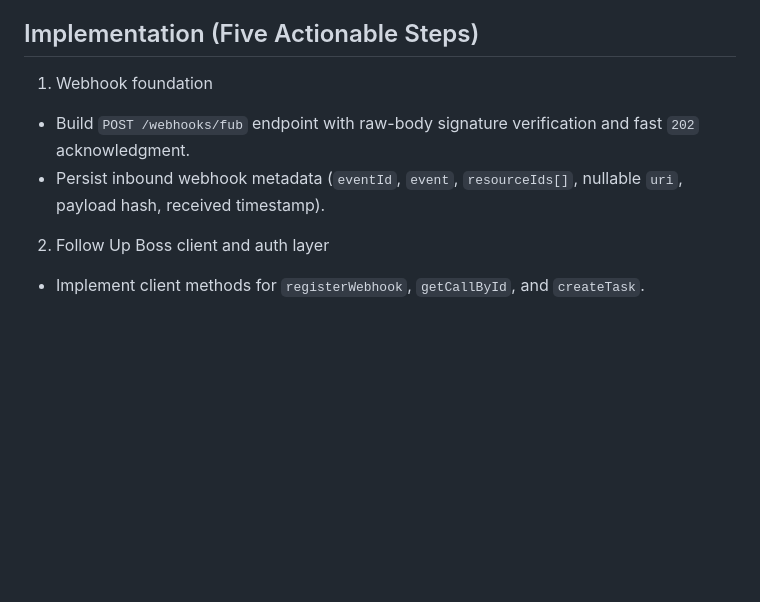
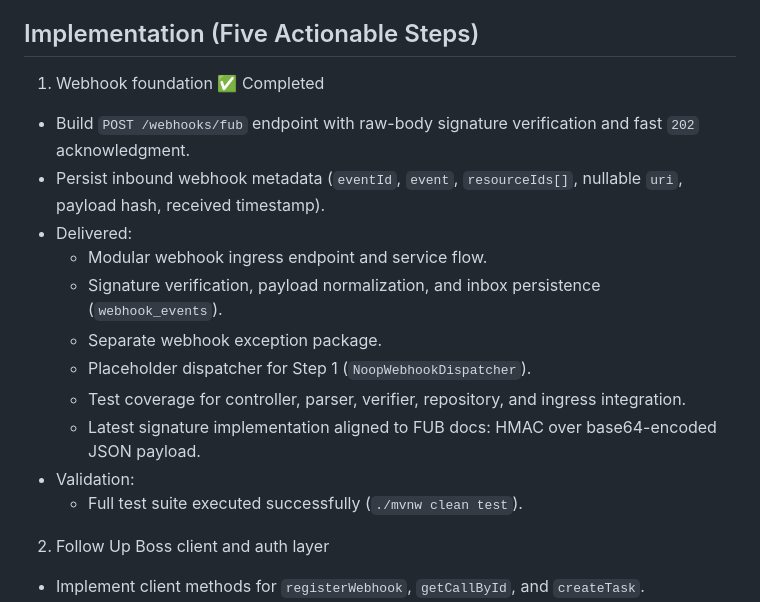
Before and after one commit to sarathkumar365/FUB-Automation, a Markdown page: Docs/scenario-1-webhook-call-outcome-task.md, the part around the change. Drawn GitHub-style; blank space fills up the shorter version.

```diff
--- a/Docs/scenario-1-webhook-call-outcome-task.md
+++ b/Docs/scenario-1-webhook-call-outcome-task.md
@@ -156,9 +156,18 @@ Metrics (phase 1.5+):
 7. Add integration tests and run full suite.
 
 ## Implementation (Five Actionable Steps)
-1. Webhook foundation
+1. Webhook foundation ✅ Completed
 - Build `POST /webhooks/fub` endpoint with raw-body signature verification and fast `202` acknowledgment.
 - Persist inbound webhook metadata (`eventId`, `event`, `resourceIds[]`, nullable `uri`, payload hash, received timestamp).
+- Delivered:
+  - Modular webhook ingress endpoint and service flow.
+  - Signature verification, payload normalization, and inbox persistence (`webhook_events`).
+  - Separate webhook exception package.
+  - Placeholder dispatcher for Step 1 (`NoopWebhookDispatcher`).
+  - Test coverage for controller, parser, verifier, repository, and ingress integration.
+  - Latest signature implementation aligned to FUB docs: HMAC over base64-encoded JSON payload.
+- Validation:
+  - Full test suite executed successfully (`./mvnw clean test`).
 
 2. Follow Up Boss client and auth layer
 - Implement client methods for `registerWebhook`, `getCallById`, and `createTask`.
```
Also changed, not shown: AGENTS.md (+23 -0 lines).
